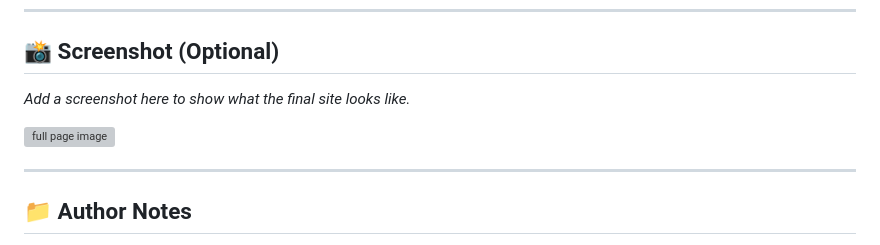
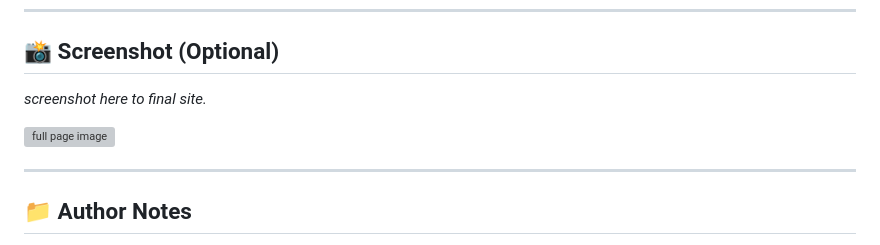
Before and after one commit to osmanzakaria532/developer-portfolio, a Markdown page: README.md, the part around the change printed below. GitHub-like rendering; grey boxes are pictures that could not be loaded.

```diff
--- a/README.md
+++ b/README.md
@@ -136,5 +136,5 @@ Contains:
 
 ## 📸 Screenshot (Optional)
 
-_Add a screenshot here to show what the final site looks like._
+_screenshot here to final site._
 
```
Also changed, not shown: other parts of README.md (+1 -1 lines).
